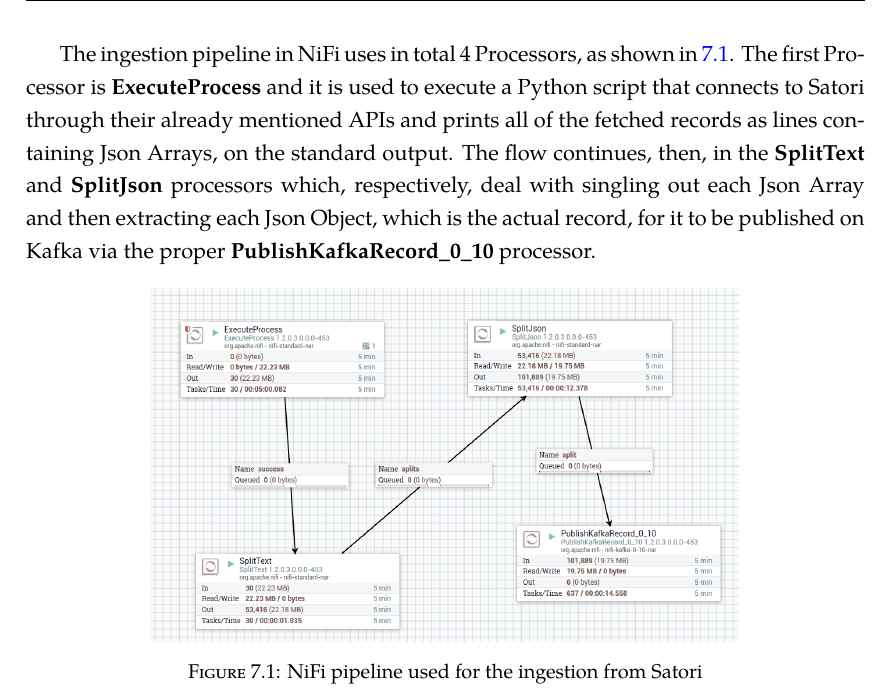
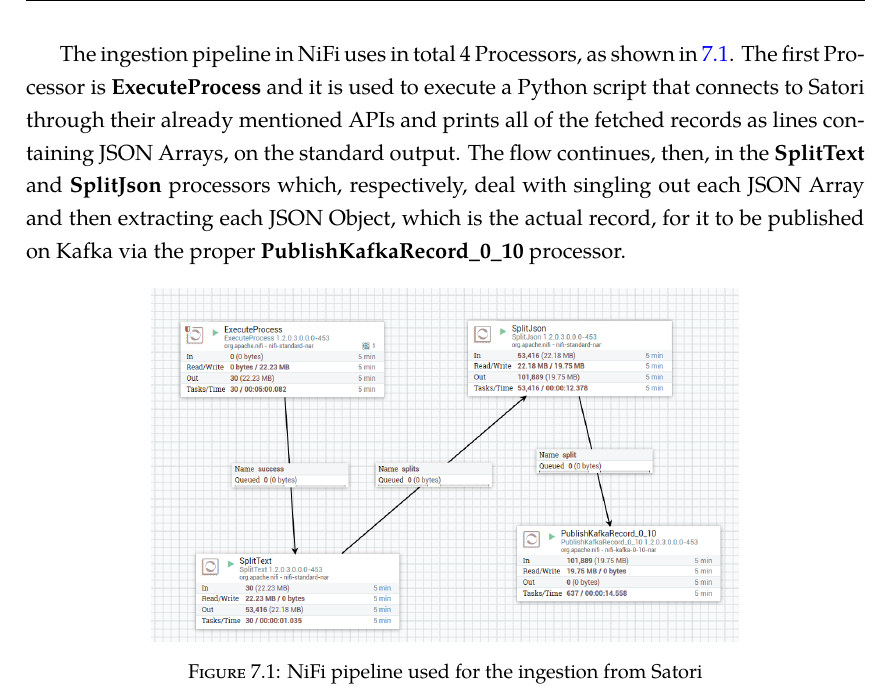
Before and after one commit to fedexist/data-mining-thesis, a LaTeX thesis (main.tex, which reads Chapters/UseCase/Ingestion.tex): part of page 83 of 121, cut so that both start at the same text. Compiled offline with XeLaTeX; a missing font is replaced by an installed copy or a similar font.

Commit message:
Turn Json to JSON

```diff
--- a/Chapters/UseCase/Ingestion.tex
+++ b/Chapters/UseCase/Ingestion.tex
@@ -21,7 +21,7 @@
     \item \textbf{time}: timestamp since UNIX epoch in seconds of the current record.
 \end{itemize}
 
-The ingestion pipeline in NiFi uses in total 4 Processors, as shown in \ref{fig:nifipipeline}. The first Processor is \textbf{ExecuteProcess} and it is used to execute a Python script that connects to Satori through their already mentioned APIs and prints all of the fetched records as lines containing Json Arrays, on the standard output. The flow continues, then, in the \textbf{SplitText} and \textbf{SplitJson} processors which, respectively, deal with singling out each Json Array and then extracting each Json Object, which is the actual record, for it to be published on Kafka via the proper \textbf{PublishKafkaRecord\_0\_10} processor.
+The ingestion pipeline in NiFi uses in total 4 Processors, as shown in \ref{fig:nifipipeline}. The first Processor is \textbf{ExecuteProcess} and it is used to execute a Python script that connects to Satori through their already mentioned APIs and prints all of the fetched records as lines containing JSON Arrays, on the standard output. The flow continues, then, in the \textbf{SplitText} and \textbf{SplitJson} processors which, respectively, deal with singling out each JSON Array and then extracting each JSON Object, which is the actual record, for it to be published on Kafka via the proper \textbf{PublishKafkaRecord\_0\_10} processor.
 
 \begin{figure}[ph]
     \centering
```
